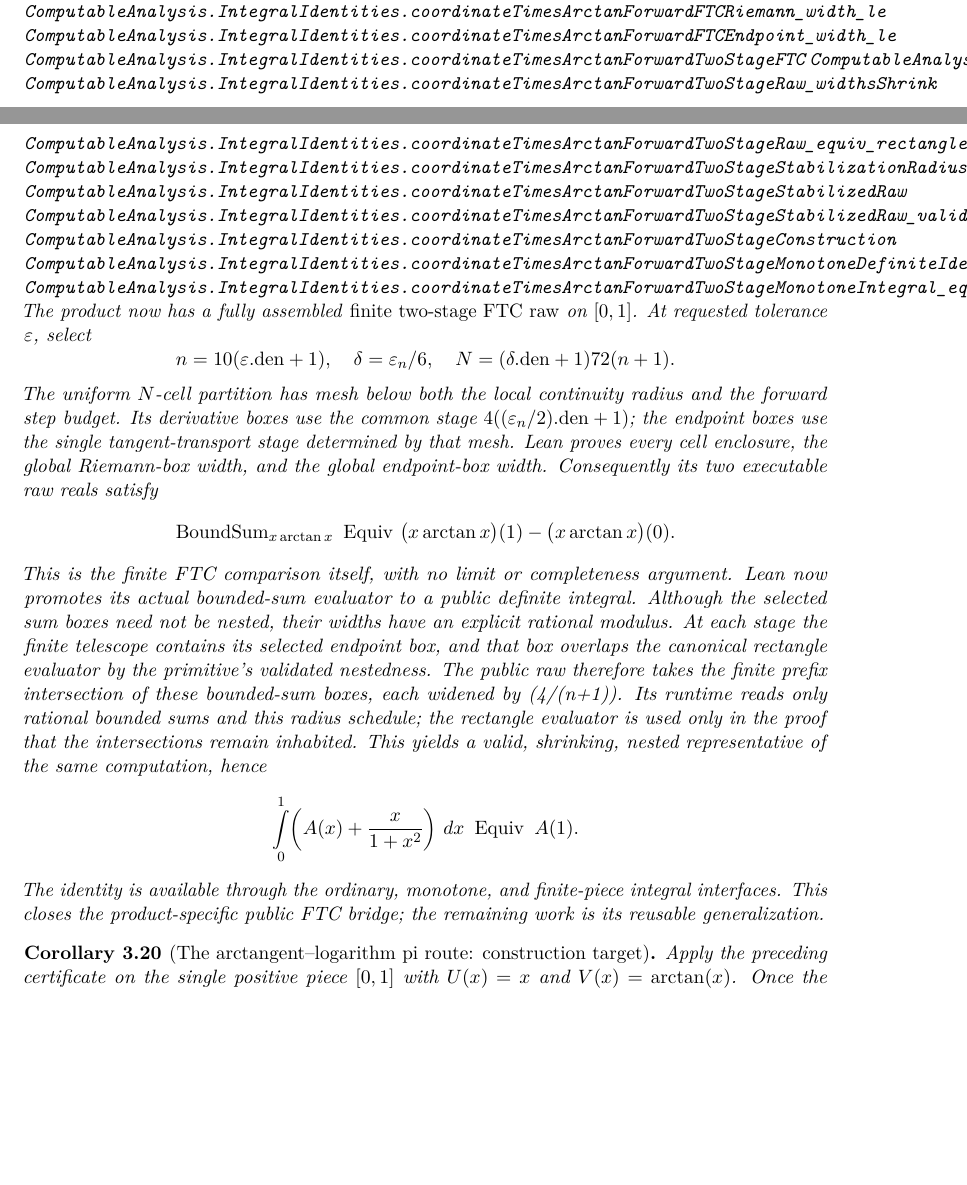
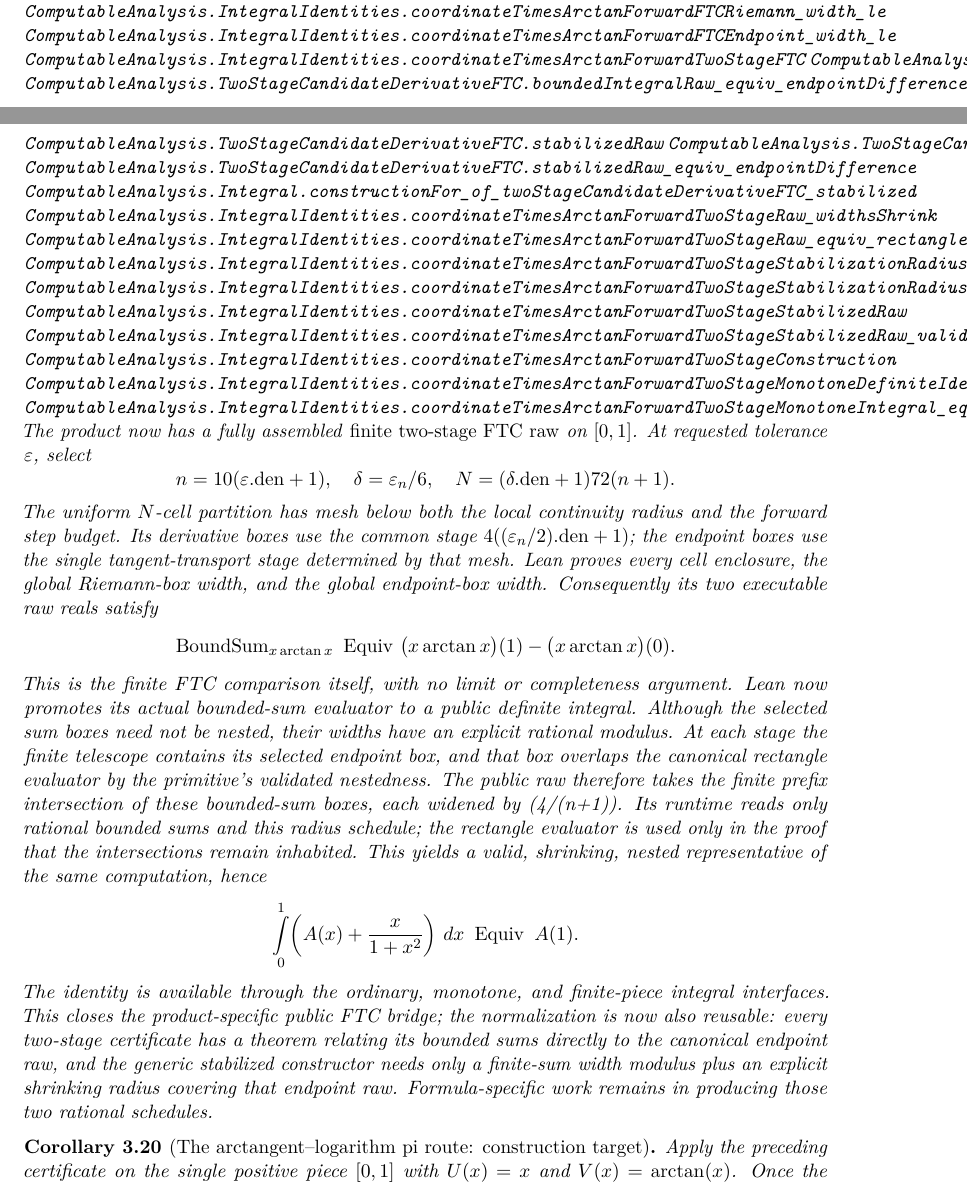
Before and after one commit to liuyao12/computable-analysis, a LaTeX thesis (blueprint/src/web.tex, which reads blueprint/src/03-integrals.tex): two parts of pages 56 and 57 of 147, joined at a grey line, cut so that both start at the same text, the shorter picture padded with empty space. Compiled offline with pdfLaTeX.

Commit message:
Generalize stabilized two-stage FTC construction

```diff
--- a/blueprint/src/03-integrals.tex
+++ b/blueprint/src/03-integrals.tex
@@ -1235,6 +1235,11 @@ stage for every cell and at the global endpoint.
 \lean{ComputableAnalysis.IntegralIdentities.coordinateTimesArctanForwardFTCEndpoint_width_le}
 \lean{ComputableAnalysis.IntegralIdentities.coordinateTimesArctanForwardTwoStageFTC}
 \lean{ComputableAnalysis.IntegralIdentities.coordinateTimesArctanForwardTwoStageFTC_equiv_endpoint}
+\lean{ComputableAnalysis.TwoStageCandidateDerivativeFTC.boundedIntegralRaw_equiv_endpointDifference}
+\lean{ComputableAnalysis.TwoStageCandidateDerivativeFTC.stabilizedRaw}
+\lean{ComputableAnalysis.TwoStageCandidateDerivativeFTC.stabilizedRaw_valid}
+\lean{ComputableAnalysis.TwoStageCandidateDerivativeFTC.stabilizedRaw_equiv_endpointDifference}
+\lean{ComputableAnalysis.Integral.constructionFor_of_twoStageCandidateDerivativeFTC_stabilized}
 \lean{ComputableAnalysis.IntegralIdentities.coordinateTimesArctanForwardTwoStageRaw_widthsShrink}
 \lean{ComputableAnalysis.IntegralIdentities.coordinateTimesArctanForwardTwoStageRaw_equiv_rectangleAtOne}
 \lean{ComputableAnalysis.IntegralIdentities.coordinateTimesArctanForwardTwoStageStabilizationRadius}
@@ -1279,7 +1285,11 @@ nested representative of the same computation, hence
 \]
 The identity is available through the ordinary, monotone, and finite-piece
 integral interfaces.  This closes the product-specific public FTC bridge;
-the remaining work is its reusable generalization.
+the normalization is now also reusable: every two-stage certificate has a
+theorem relating its bounded sums directly to the canonical endpoint raw, and
+the generic stabilized constructor needs only a finite-sum width modulus plus
+an explicit shrinking radius covering that endpoint raw.  Formula-specific
+work remains in producing those two rational schedules.
 \end{theorem}
 
 \begin{corollary}[The arctangent--logarithm pi route: construction target]
```
Also changed, not shown: GOALS.md (+6 -2 lines), README.md, blueprint/src/03-integrals.tex (1 more changed lines), 3 other files.
